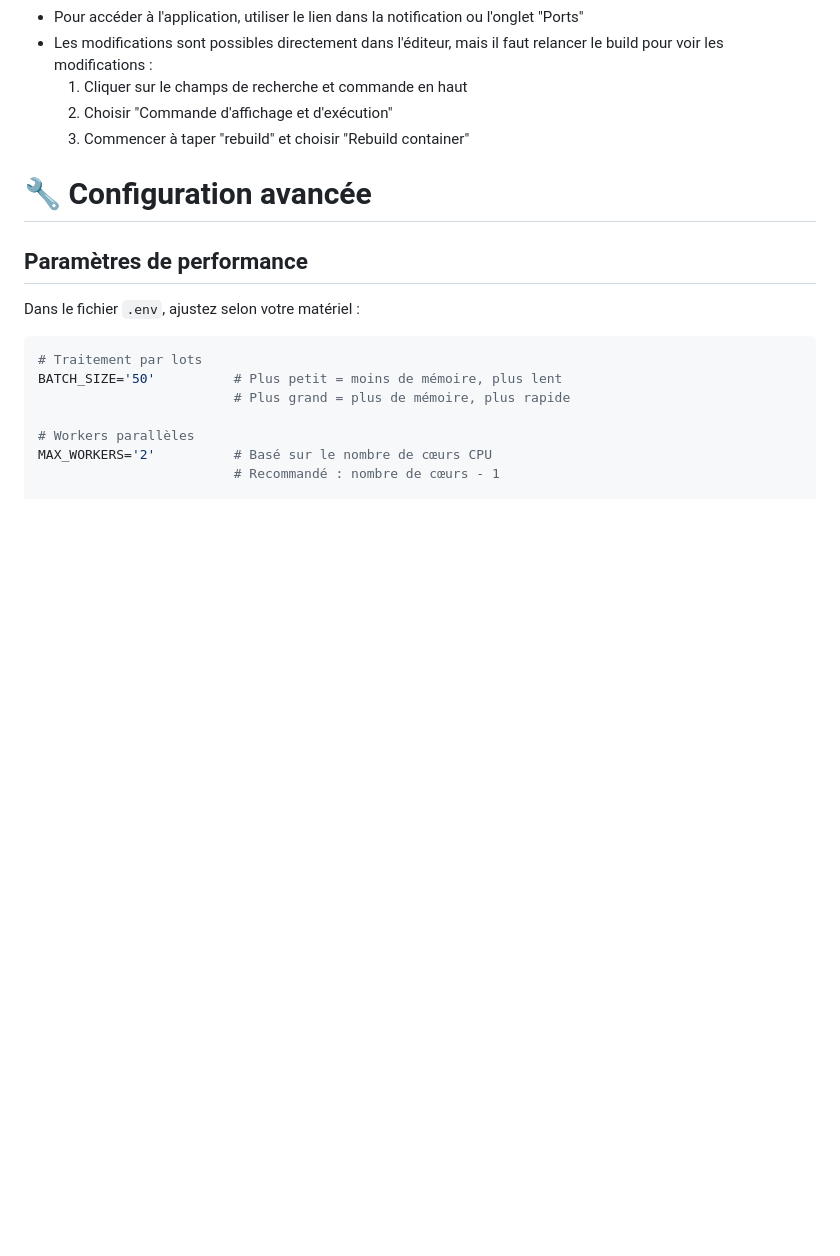
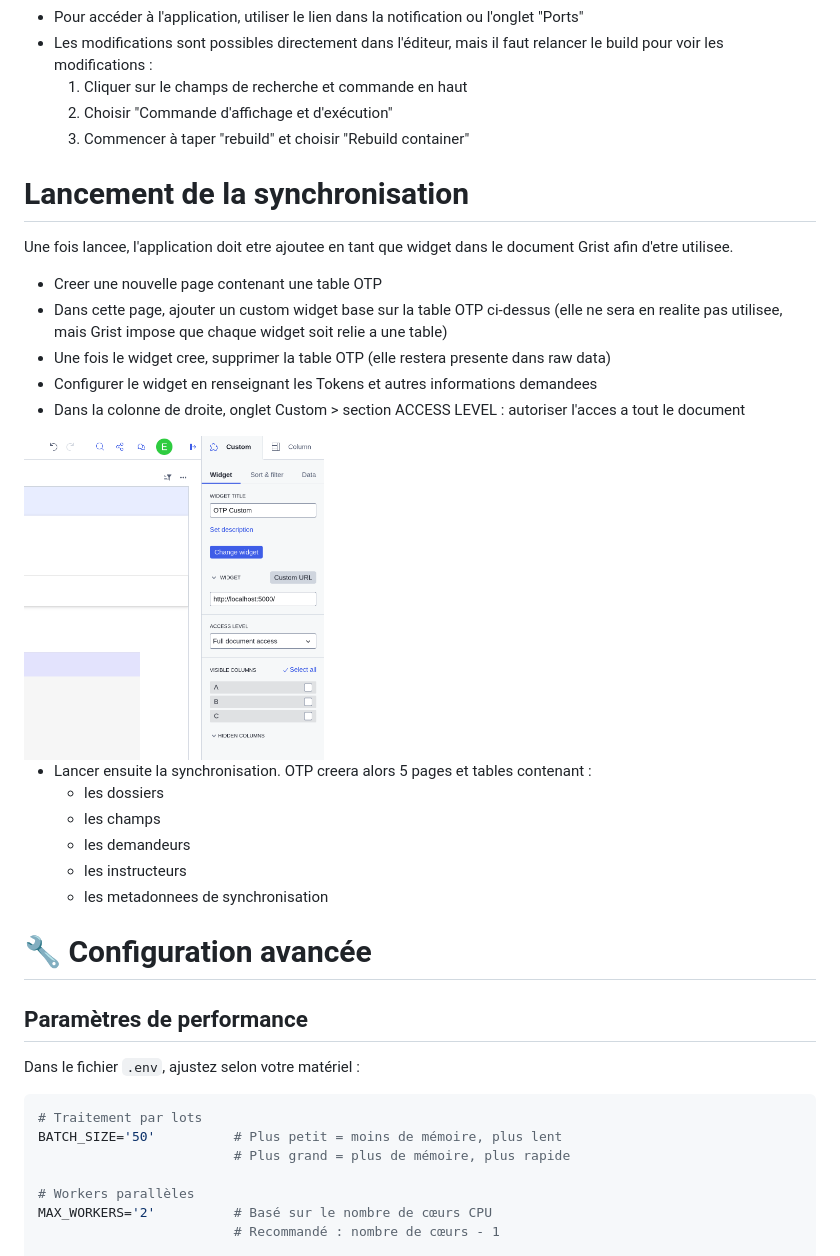
Before and after one commit to betagouv/OTP-DS-to-Grist, a Markdown page: docs/install.md, the part around the change. Rendered like a GitHub page; pictures changed too: docs/assets/doc_access.png (added); blank space fills up the shorter version.

Commit message:
add "widget creation" in install doc

```diff
--- a/docs/install.md
+++ b/docs/install.md
@@ -236,6 +236,24 @@ Avant de créer un Codespace, configurez les secrets nécessaires :
     2. Choisir "Commande d'affichage et d'exécution"
     3. Commencer à taper "rebuild" et choisir "Rebuild container"
 
+# Lancement de la synchronisation
+
+Une fois lancee, l'application doit etre ajoutee en tant que widget dans le document Grist afin d'etre utilisee.
+
+- Creer une nouvelle page contenant une table OTP
+- Dans cette page, ajouter un custom widget base sur la table OTP ci-dessus (elle ne sera en realite pas utilisee, mais Grist impose que chaque widget soit relie a une table)
+- Une fois le widget cree, supprimer la table OTP (elle restera presente dans raw data)
+- Configurer le widget en renseignant les Tokens et autres informations demandees
+- Dans la colonne de droite, onglet Custom > section ACCESS LEVEL : autoriser l'acces a tout le document
+
+<img src="assets/doc_access.png" alt="screenshot droit d'acces" width="300"/>
+
+- Lancer ensuite la synchronisation. OTP creera alors 5 pages et tables contenant :
+    - les dossiers
+    - les champs
+    - les demandeurs
+    - les instructeurs
+    - les metadonnees de synchronisation
 
 # 🔧 Configuration avancée
 
```
